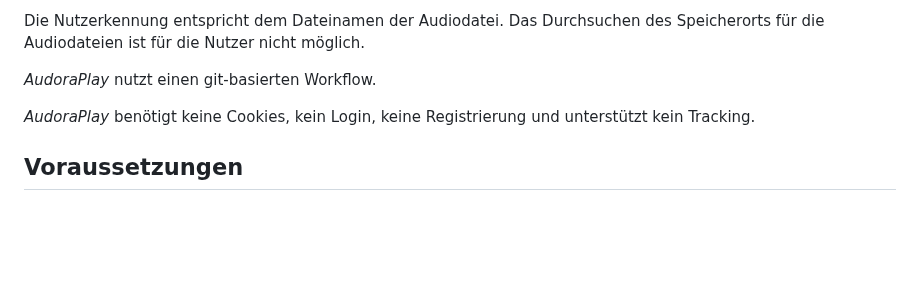
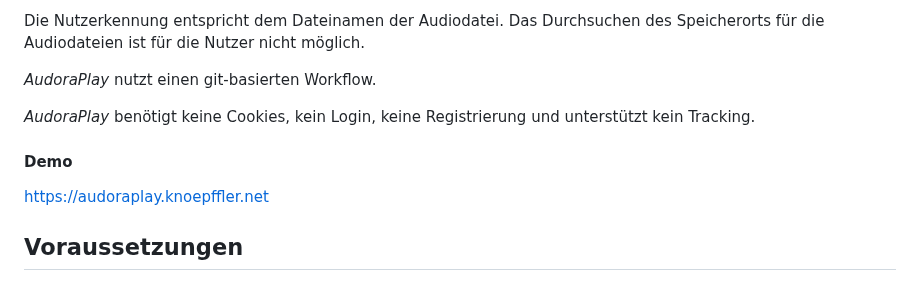
Before and after one commit to knoepffler/AudoraPlay, a Markdown page: README.md, the part around the change. Rendered like a GitHub page; blank space fills up the shorter version.

Commit message:
upd demo-link

```diff
--- a/README.md
+++ b/README.md
@@ -7,6 +7,10 @@ Die Nutzerkennung entspricht dem Dateinamen der Audiodatei. Das Durchsuchen des
 _AudoraPlay_ nutzt einen git-basierten Workflow.
 
 _AudoraPlay_ benötigt keine Cookies, kein Login, keine Registrierung und unterstützt kein Tracking.
+
+#### Demo
+
+https://audoraplay.knoepffler.net
 
 ## Voraussetzungen
 
```
